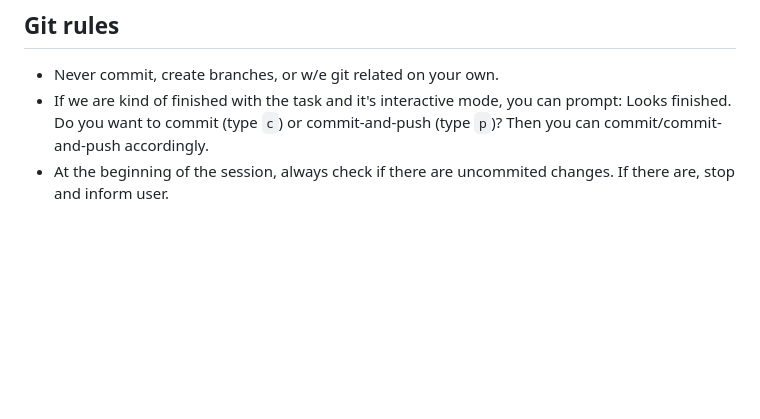
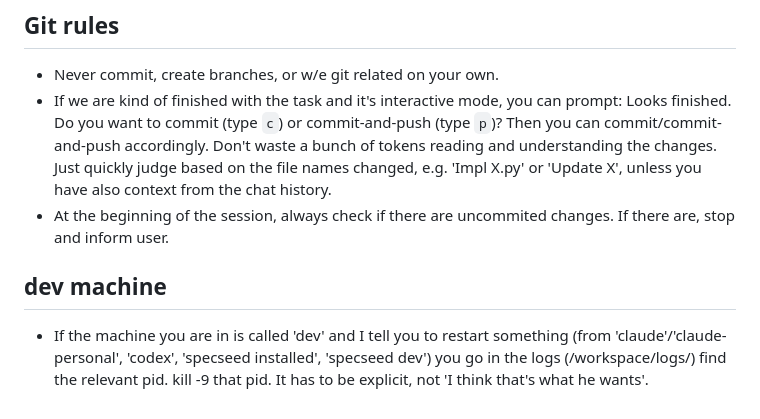
Before and after one commit to dboun/specseed, a Markdown page: CLAUDE.md, the part around the change. Rendered like a GitHub page; blank space fills up the shorter version.

Commit message:
Update agent instructions

```diff
--- a/CLAUDE.md
+++ b/CLAUDE.md
@@ -223,5 +223,10 @@ tests/integration/python/            # opt-in integration tests (marker: integra
 ## Git rules
 
 - Never commit, create branches, or w/e git related on your own.
-- If we are kind of finished with the task and it's interactive mode, you can prompt: Looks finished. Do you want to commit (type `c`) or commit-and-push (type `p`)? Then you can commit/commit-and-push accordingly.
+- If we are kind of finished with the task and it's interactive mode, you can prompt: Looks finished. Do you want to commit (type `c`) or commit-and-push (type `p`)? Then you can commit/commit-and-push accordingly. Don't waste a bunch of tokens reading and understanding the changes. Just quickly judge based on the file names changed, e.g. 'Impl X.py' or 'Update X', unless you have also context from the chat history.
 - At the beginning of the session, always check if there are uncommited changes. If there are, stop and inform user.
+
+
+## dev machine
+
+- If the machine you are in is called 'dev' and I tell you to restart something (from 'claude'/'claude-personal', 'codex', 'specseed installed', 'specseed dev') you go in the logs (/workspace/logs/) find the relevant pid. kill -9 that pid. It has to be explicit, not 'I think that's what he wants'.
```
